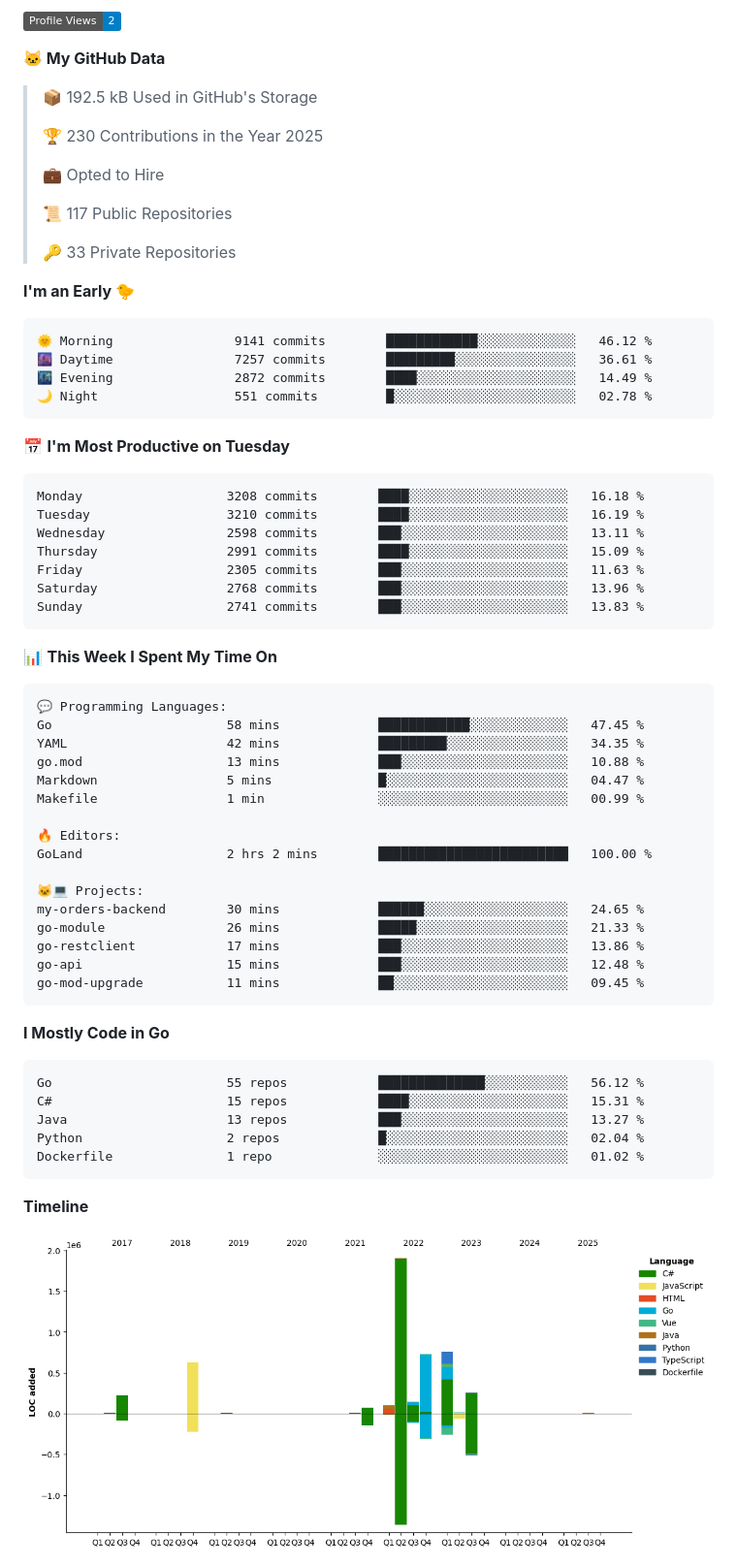
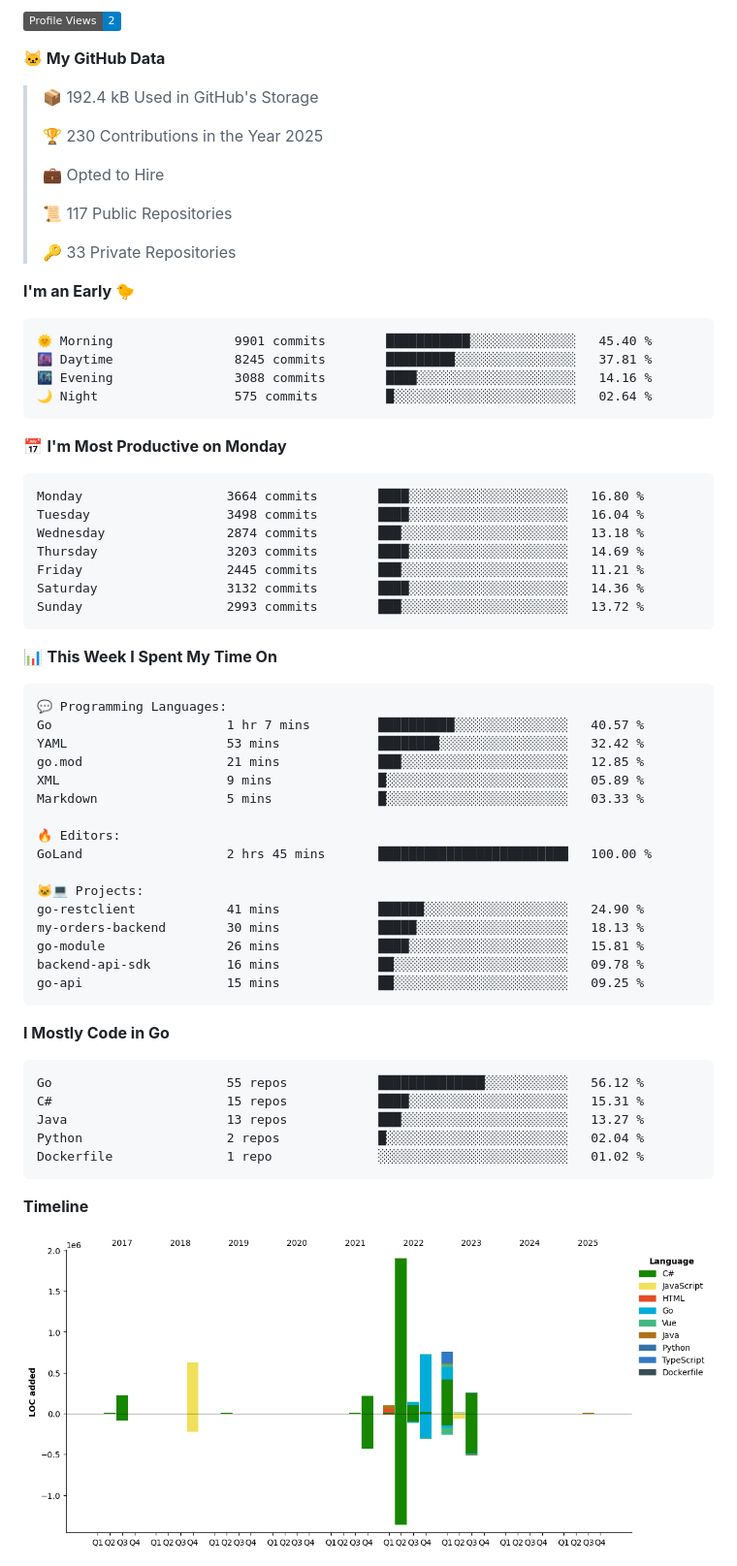
Before and after one commit to arielsrv/arielsrv, a Markdown page: README.md, the part around one of its changes. Shown at 97% size. Rendered like a GitHub page; pictures changed too: assets/bar_graph.png; badges without logos.

Commit message:
Updated with Dev Metrics

````diff
--- a/README.md
+++ b/README.md
@@ -15,7 +15,7 @@
 
 **🐱 My GitHub Data**
 
-> 📦 192.5 kB Used in GitHub's Storage
+> 📦 192.4 kB Used in GitHub's Storage
  >
 > 🏆 230 Contributions in the Year 2025
  >
@@ -28,21 +28,21 @@
 **I'm an Early 🐤**
 
 ```text
-🌞 Morning                9141 commits        ████████████░░░░░░░░░░░░░   46.12 %
-🌆 Daytime                7257 commits        █████████░░░░░░░░░░░░░░░░   36.61 %
-🌃 Evening                2872 commits        ████░░░░░░░░░░░░░░░░░░░░░   14.49 %
-🌙 Night                  551 commits         █░░░░░░░░░░░░░░░░░░░░░░░░   02.78 %
+🌞 Morning                9901 commits        ███████████░░░░░░░░░░░░░░   45.40 %
+🌆 Daytime                8245 commits        █████████░░░░░░░░░░░░░░░░   37.81 %
+🌃 Evening                3088 commits        ████░░░░░░░░░░░░░░░░░░░░░   14.16 %
+🌙 Night                  575 commits         █░░░░░░░░░░░░░░░░░░░░░░░░   02.64 %
 ```
-📅 **I'm Most Productive on Tuesday**
+📅 **I'm Most Productive on Monday**
 
 ```text
-Monday                   3208 commits        ████░░░░░░░░░░░░░░░░░░░░░   16.18 %
-Tuesday                  3210 commits        ████░░░░░░░░░░░░░░░░░░░░░   16.19 %
-Wednesday                2598 commits        ███░░░░░░░░░░░░░░░░░░░░░░   13.11 %
-Thursday                 2991 commits        ████░░░░░░░░░░░░░░░░░░░░░   15.09 %
-Friday                   2305 commits        ███░░░░░░░░░░░░░░░░░░░░░░   11.63 %
-Saturday                 2768 commits        ███░░░░░░░░░░░░░░░░░░░░░░   13.96 %
-Sunday                   2741 commits        ███░░░░░░░░░░░░░░░░░░░░░░   13.83 %
+Monday                   3664 commits        ████░░░░░░░░░░░░░░░░░░░░░   16.80 %
+Tuesday                  3498 commits        ████░░░░░░░░░░░░░░░░░░░░░   16.04 %
+Wednesday                2874 commits        ███░░░░░░░░░░░░░░░░░░░░░░   13.18 %
+Thursday                 3203 commits        ████░░░░░░░░░░░░░░░░░░░░░   14.69 %
+Friday                   2445 commits        ███░░░░░░░░░░░░░░░░░░░░░░   11.21 %
+Saturday                 3132 commits        ████░░░░░░░░░░░░░░░░░░░░░   14.36 %
+Sunday                   2993 commits        ███░░░░░░░░░░░░░░░░░░░░░░   13.72 %
 ```
 
 
@@ -50,21 +50,21 @@ Sunday                   2741 commits        ███░░░░░░░░
 
 ```text
 💬 Programming Languages:
-Go                       58 mins             ████████████░░░░░░░░░░░░░   47.45 %
-YAML                     42 mins             █████████░░░░░░░░░░░░░░░░   34.35 %
-go.mod                   13 mins             ███░░░░░░░░░░░░░░░░░░░░░░   10.88 %
-Markdown                 5 mins              █░░░░░░░░░░░░░░░░░░░░░░░░   04.47 %
-Makefile                 1 min               ░░░░░░░░░░░░░░░░░░░░░░░░░   00.99 %
+Go                       1 hr 7 mins         ██████████░░░░░░░░░░░░░░░   40.57 %
+YAML                     53 mins             ████████░░░░░░░░░░░░░░░░░   32.42 %
+go.mod                   21 mins             ███░░░░░░░░░░░░░░░░░░░░░░   12.85 %
+XML                      9 mins              █░░░░░░░░░░░░░░░░░░░░░░░░   05.89 %
+Markdown                 5 mins              █░░░░░░░░░░░░░░░░░░░░░░░░   03.33 %
 
 🔥 Editors:
-GoLand                   2 hrs 2 mins        █████████████████████████   100.00 %
+GoLand                   2 hrs 45 mins       █████████████████████████   100.00 %
 
 🐱‍💻 Projects:
-my-orders-backend        30 mins             ██████░░░░░░░░░░░░░░░░░░░   24.65 %
-go-module                26 mins             █████░░░░░░░░░░░░░░░░░░░░   21.33 %
-go-restclient            17 mins             ███░░░░░░░░░░░░░░░░░░░░░░   13.86 %
-go-api                   15 mins             ███░░░░░░░░░░░░░░░░░░░░░░   12.48 %
-go-mod-upgrade           11 mins             ██░░░░░░░░░░░░░░░░░░░░░░░   09.45 %
+go-restclient            41 mins             ██████░░░░░░░░░░░░░░░░░░░   24.90 %
+my-orders-backend        30 mins             █████░░░░░░░░░░░░░░░░░░░░   18.13 %
+go-module                26 mins             ████░░░░░░░░░░░░░░░░░░░░░   15.81 %
+backend-api-sdk          16 mins             ██░░░░░░░░░░░░░░░░░░░░░░░   09.78 %
+go-api                   15 mins             ██░░░░░░░░░░░░░░░░░░░░░░░   09.25 %
 ```
 
 **I Mostly Code in Go**
````
Also changed, not shown: other parts of README.md (+1 -1 lines).
